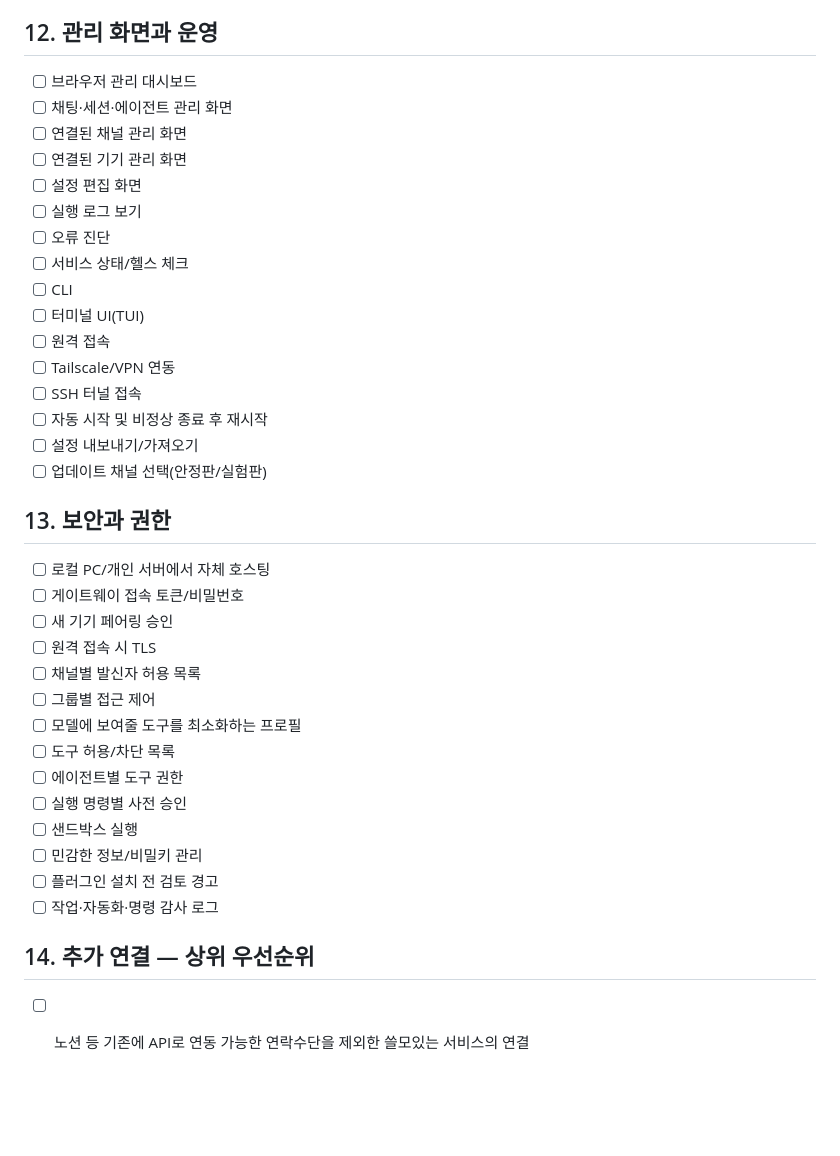
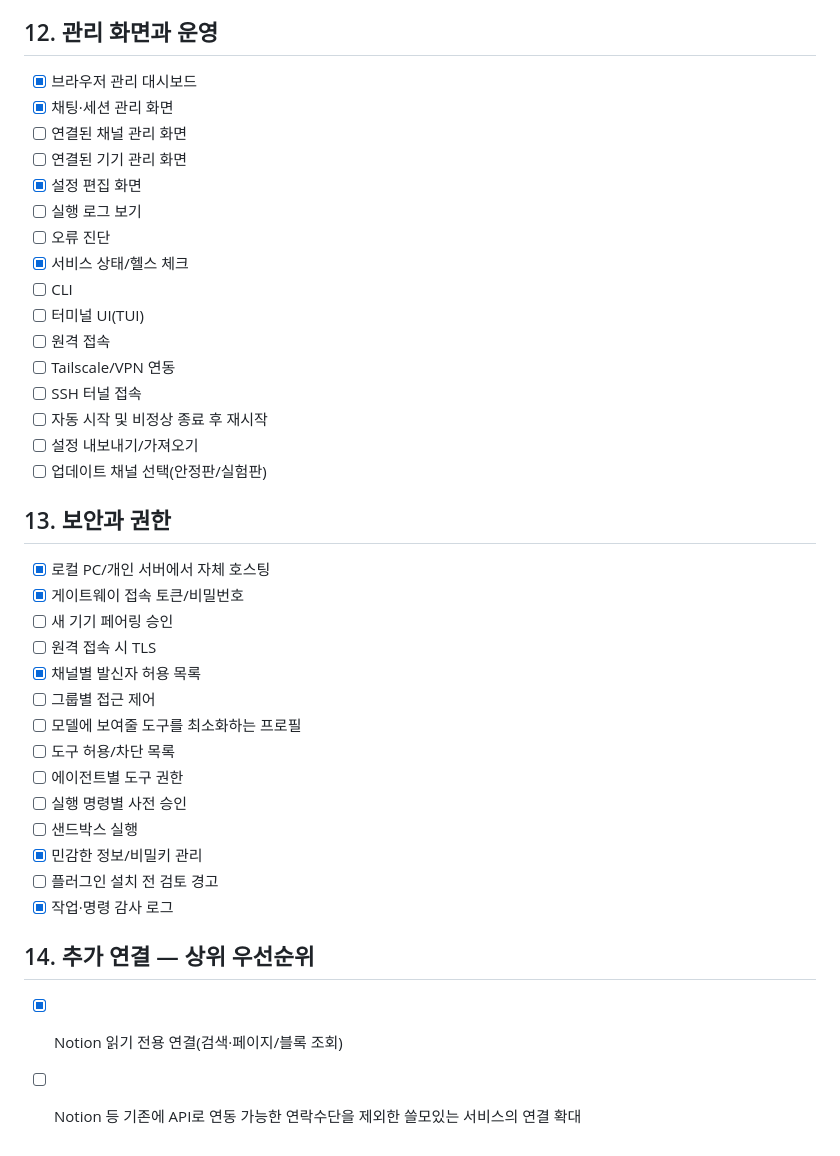
Before and after one commit to jhakk100/FLUX, a Markdown page: 01-selected-scope.md, the part around one of its changes. GitHub-like rendering; blank space fills up the shorter version.

Commit message:
docs: track implemented feature scope

```diff
--- a/01-selected-scope.md
+++ b/01-selected-scope.md
@@ -154,14 +154,14 @@
 - [ ] 스킬 검토 후 적용
 
 ## 12. 관리 화면과 운영
-- [ ] 브라우저 관리 대시보드
-- [ ] 채팅·세션·에이전트 관리 화면
+- [x] 브라우저 관리 대시보드
+- [x] 채팅·세션 관리 화면
 - [ ] 연결된 채널 관리 화면
 - [ ] 연결된 기기 관리 화면
-- [ ] 설정 편집 화면
+- [x] 설정 편집 화면
 - [ ] 실행 로그 보기
 - [ ] 오류 진단
-- [ ] 서비스 상태/헬스 체크
+- [x] 서비스 상태/헬스 체크
 - [ ] CLI
 - [ ] 터미널 UI(TUI)
 - [ ] 원격 접속
@@ -172,20 +172,21 @@
 - [ ] 업데이트 채널 선택(안정판/실험판)
 
 ## 13. 보안과 권한
-- [ ] 로컬 PC/개인 서버에서 자체 호스팅
-- [ ] 게이트웨이 접속 토큰/비밀번호
+- [x] 로컬 PC/개인 서버에서 자체 호스팅
+- [x] 게이트웨이 접속 토큰/비밀번호
 - [ ] 새 기기 페어링 승인
 - [ ] 원격 접속 시 TLS
-- [ ] 채널별 발신자 허용 목록
+- [x] 채널별 발신자 허용 목록
 - [ ] 그룹별 접근 제어
 - [ ] 모델에 보여줄 도구를 최소화하는 프로필
 - [ ] 도구 허용/차단 목록
 - [ ] 에이전트별 도구 권한
 - [ ] 실행 명령별 사전 승인
 - [ ] 샌드박스 실행
-- [ ] 민감한 정보/비밀키 관리
+- [x] 민감한 정보/비밀키 관리
 - [ ] 플러그인 설치 전 검토 경고
-- [ ] 작업·자동화·명령 감사 로그
+- [x] 작업·명령 감사 로그
 
 ## 14. 추가 연결 — 상위 우선순위
-- [ ] 노션 등 기존에 API로 연동 가능한 연락수단을 제외한 쓸모있는 서비스의 연결
+- [x] Notion 읽기 전용 연결(검색·페이지/블록 조회)
+- [ ] Notion 등 기존에 API로 연동 가능한 연락수단을 제외한 쓸모있는 서비스의 연결 확대
```
Also changed, not shown: other parts of 01-selected-scope.md (+12 -12 lines).
